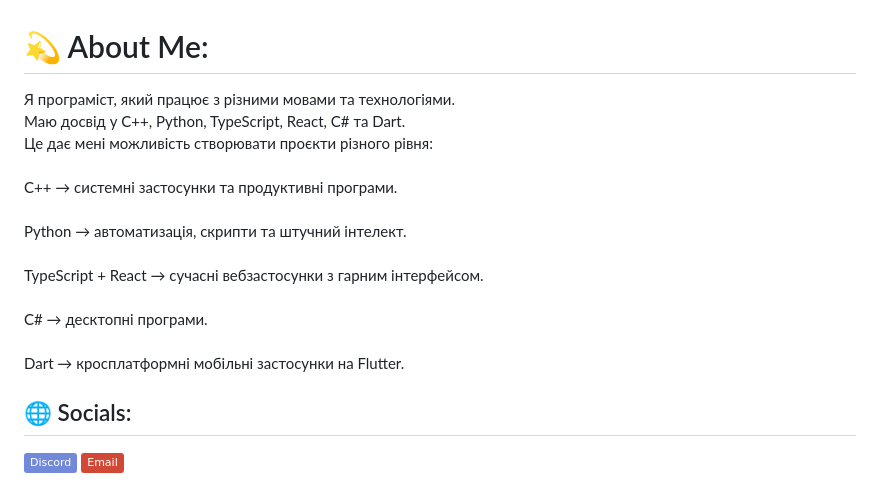
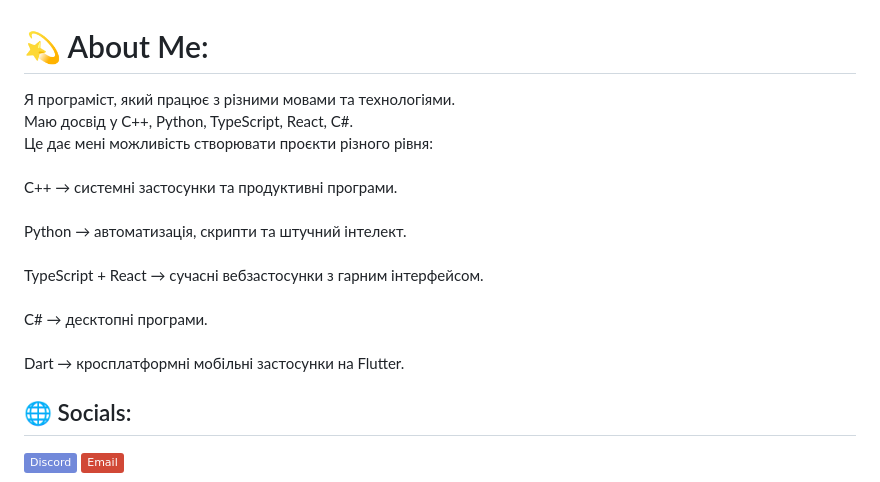
Before and after one commit to deforxdev/deforxdev, a Markdown page: README.md, the part around one of its changes. Drawn GitHub-style; badges without logos.

```diff
--- a/README.md
+++ b/README.md
@@ -1,5 +1,5 @@
 # 💫 About Me:
-Я програміст, який працює з різними мовами та технологіями.<br>Маю досвід у C++, Python, TypeScript, React, C# та Dart.<br>Це дає мені можливість створювати проєкти різного рівня:<br><br>C++ → системні застосунки та продуктивні програми.<br><br>Python → автоматизація, скрипти та штучний інтелект.<br><br>TypeScript + React → сучасні вебзастосунки з гарним інтерфейсом.<br><br>C# → десктопні програми.<br><br>Dart → кросплатформні мобільні застосунки на Flutter.
+Я програміст, який працює з різними мовами та технологіями.<br>Маю досвід у C++, Python, TypeScript, React, C#.<br>Це дає мені можливість створювати проєкти різного рівня:<br><br>C++ → системні застосунки та продуктивні програми.<br><br>Python → автоматизація, скрипти та штучний інтелект.<br><br>TypeScript + React → сучасні вебзастосунки з гарним інтерфейсом.<br><br>C# → десктопні програми.<br><br>Dart → кросплатформні мобільні застосунки на Flutter.
 
 
 ## 🌐 Socials:
```
Also changed, not shown: other parts of README.md (+1 -1 lines).
